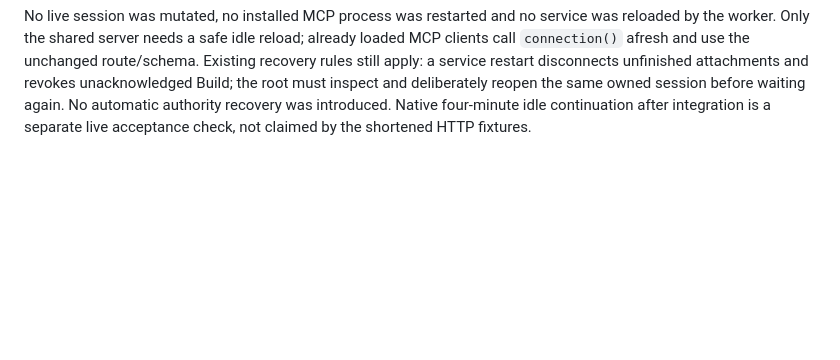
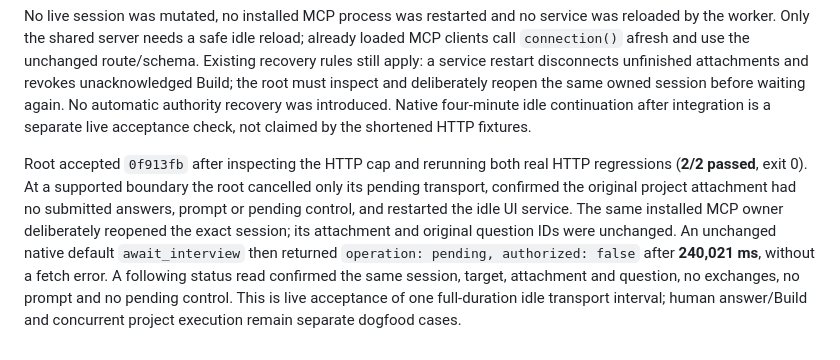
Before and after one commit to AhmadAlkadri/relentless, a Markdown page: docs/evidence.md, the part around the change. Rendered like a GitHub page; blank space fills up the shorter version.

Commit message:
docs: verify full native idle wait recovery

```diff
--- a/docs/evidence.md
+++ b/docs/evidence.md
@@ -472,3 +472,15 @@ attachments and revokes unacknowledged Build; the root must inspect and delibera
 reopen the same owned session before waiting again. No automatic authority recovery
 was introduced. Native four-minute idle continuation after integration is a separate
 live acceptance check, not claimed by the shortened HTTP fixtures.
+
+Root accepted `0f913fb` after inspecting the HTTP cap and rerunning both real HTTP
+regressions (**2/2 passed**, exit 0). At a supported boundary the root cancelled
+only its pending transport, confirmed the original project attachment had no
+submitted answers, prompt or pending control, and restarted the idle UI service.
+The same installed MCP owner deliberately reopened the exact session; its
+attachment and original question IDs were unchanged. An unchanged native default
+`await_interview` then returned `operation: pending, authorized: false` after
+**240,021 ms**, without a fetch error. A following status read confirmed the same
+session, target, attachment and question, no exchanges, no prompt and no pending
+control. This is live acceptance of one full-duration idle transport interval;
+human answer/Build and concurrent project execution remain separate dogfood cases.
```
